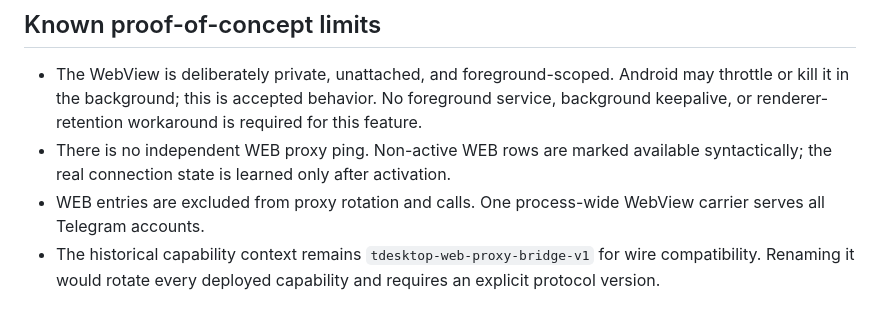
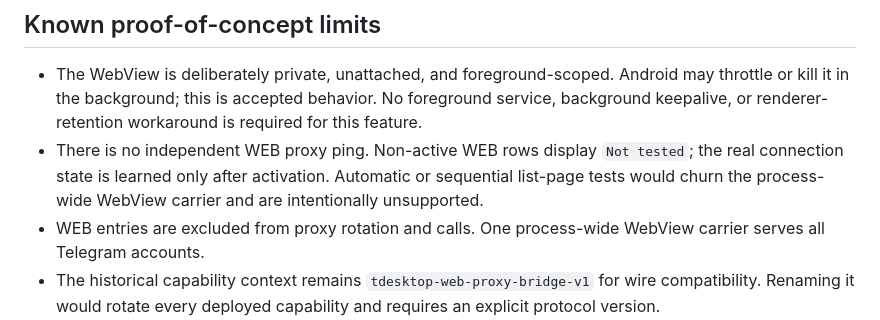
Before and after one commit to BinAlexme/tproxy-server, a Markdown page: ANDROID.md, the part around the change. GitHub-like rendering.

Commit message:
Document WEB proxy availability state

```diff
--- a/ANDROID.md
+++ b/ANDROID.md
@@ -150,8 +150,10 @@ malformed frame, a queue overflow, and app background/foreground transitions.
   may throttle or kill it in the background; this is accepted behavior. No
   foreground service, background keepalive, or renderer-retention workaround is
   required for this feature.
-- There is no independent WEB proxy ping. Non-active WEB rows are marked available
-  syntactically; the real connection state is learned only after activation.
+- There is no independent WEB proxy ping. Non-active WEB rows display `Not tested`;
+  the real connection state is learned only after activation. Automatic or
+  sequential list-page tests would churn the process-wide WebView carrier and are
+  intentionally unsupported.
 - WEB entries are excluded from proxy rotation and calls. One process-wide WebView
   carrier serves all Telegram accounts.
 - The historical capability context remains
```
